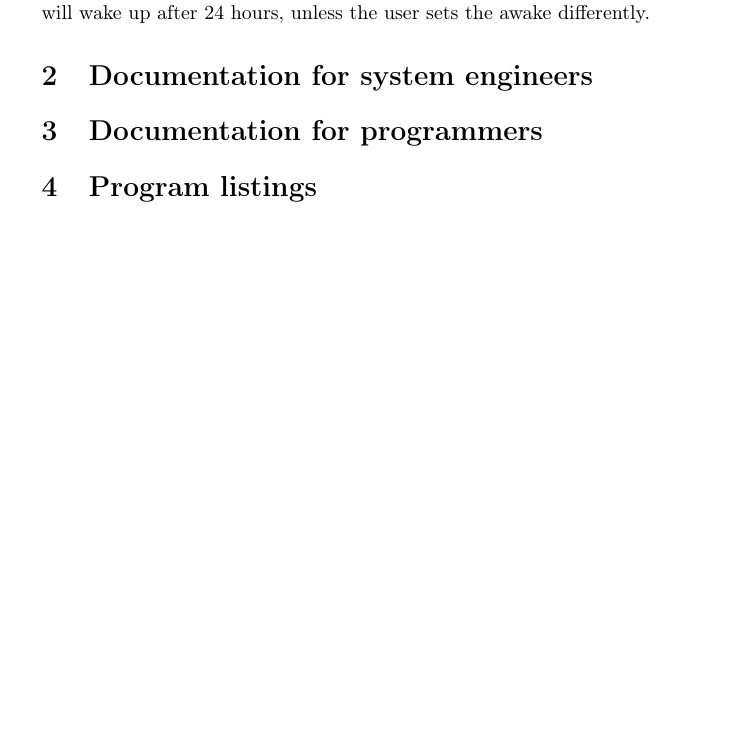
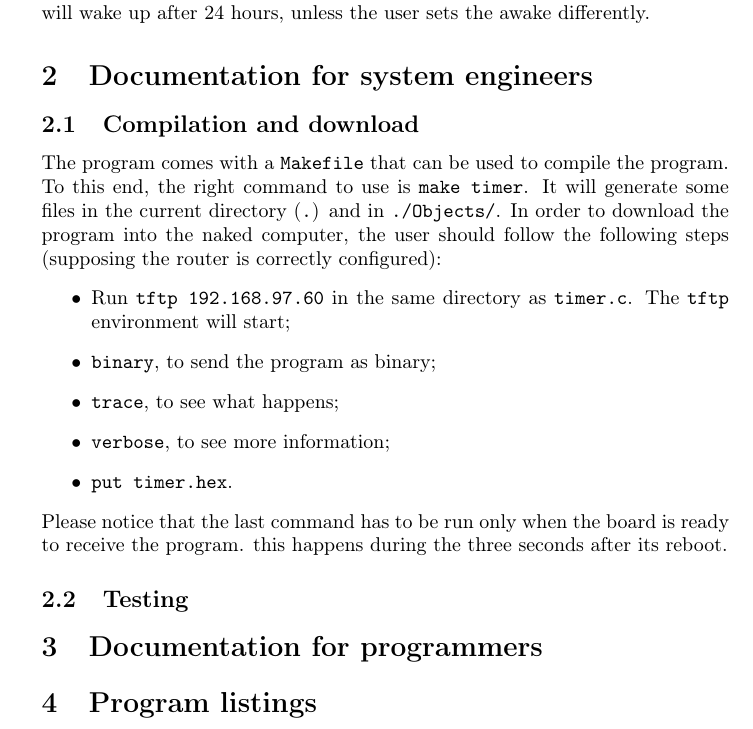
Before and after one commit to mdipirro/sortes-timer, a LaTeX document (report/report.tex, which reads report/sections/systemEngineerDocumentation.tex): part of page 2 of 2, cut so that both start at the same text, the shorter picture padded with empty space. Compiled offline with pdfLaTeX.

Commit message:
ADD First draft of engineering documentation

```diff
--- a/report/sections/systemEngineerDocumentation.tex
+++ b/report/sections/systemEngineerDocumentation.tex
@@ -1 +1,13 @@
 \section{Documentation for system engineers}
+\subsection{Compilation and download}
+The program comes with a \texttt{Makefile} that can be used to compile the program. To this end, the right command to use is \texttt{make timer}. It will generate some files in the current directory (\texttt{.}) and in \texttt{./Objects/}. In order to download the program into the naked computer, the user should follow the following steps (supposing the router is correctly configured):
+\begin{itemize}
+	\item Run \texttt{tftp 192.168.97.60} in the same directory as \texttt{timer.c}. The \texttt{tftp} environment will start;
+	\item \texttt{binary}, to send the program as binary;
+	\item \texttt{trace}, to see what happens;
+	\item \texttt{verbose}, to see more information;
+	\item \texttt{put timer.hex}.
+\end{itemize}
+Please notice that the last command has to be run only when the board is ready to receive the program. this happens during the three seconds after its reboot.
+
+\subsection{Testing}
```
